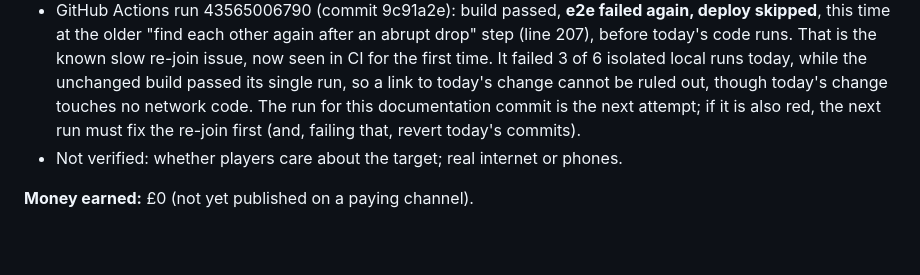
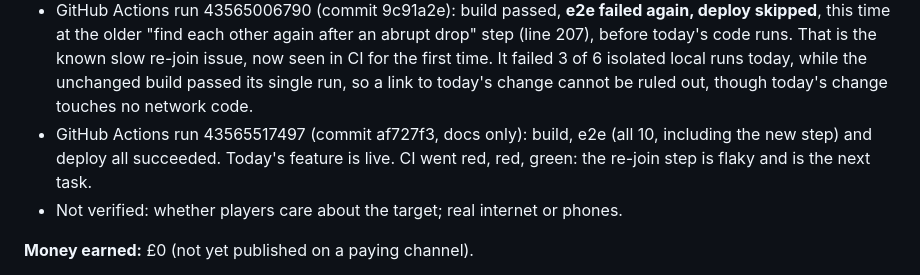
Before and after one commit to TheRealSiyuan/CityWalk_v2, a Markdown page: DAILY_PROGRESS.md, the part around the change. GitHub-like rendering; blank space fills up the shorter version.

Commit message:
Daily progress: record deploy result
Co-Authored-By: Claude Opus 5.5 <noreply@anthropic.com>
Claude-Session: https://claude.ai/code/session_01Fz3Rh1n8oVCowEEUMH5dkK

```diff
--- a/DAILY_PROGRESS.md
+++ b/DAILY_PROGRESS.md
@@ -31,8 +31,10 @@ Verified work only. Newest first.
   before today's code runs. That is the known slow re-join issue, now seen in CI for the first
   time. It failed 3 of 6 isolated local runs today, while the unchanged build passed its single
   run, so a link to today's change cannot be ruled out, though today's change touches no network
-  code. The run for this documentation commit is the next attempt; if it is also red, the
-  next run must fix the re-join first (and, failing that, revert today's commits).
+  code.
+- GitHub Actions run 43565517497 (commit af727f3, docs only): build, e2e (all 10, including the
+  new step) and deploy all succeeded. Today's feature is live. CI went red, red, green: the
+  re-join step is flaky and is the next task.
 - Not verified: whether players care about the target; real internet or phones.
 
 **Money earned:** £0 (not yet published on a paying channel).
```
